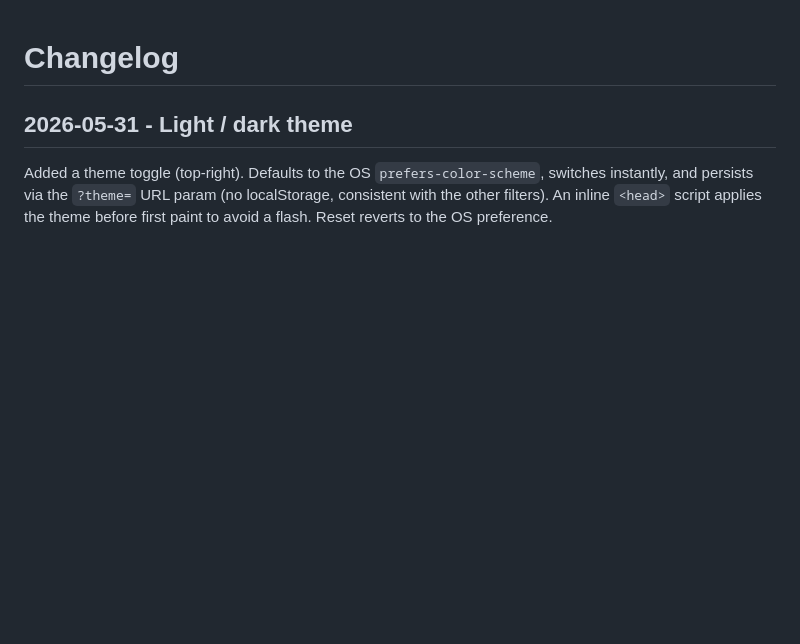
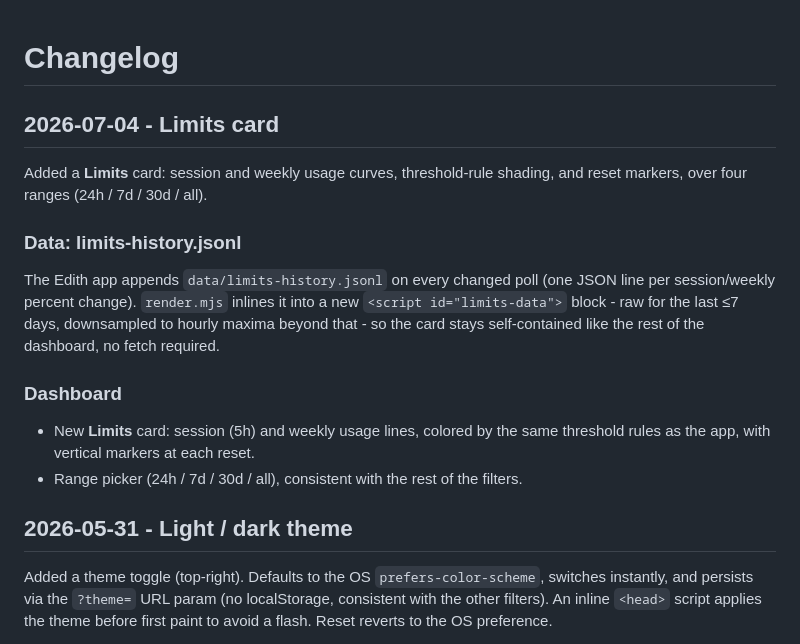
Before and after one commit to namannn04/edith, a Markdown page: dashboard/CHANGELOG.md, the part around the change. Drawn GitHub-style; blank space fills up the shorter version.

```diff
--- a/dashboard/CHANGELOG.md
+++ b/dashboard/CHANGELOG.md
@@ -1,4 +1,22 @@
 # Changelog
+
+## 2026-07-04 - Limits card
+
+Added a **Limits** card: session and weekly usage curves, threshold-rule
+shading, and reset markers, over four ranges (24h / 7d / 30d / all).
+
+### Data: limits-history.jsonl
+The Edith app appends `data/limits-history.jsonl` on every changed poll (one
+JSON line per session/weekly percent change). `render.mjs` inlines it into a
+new `<script id="limits-data">` block - raw for the last ≤7 days, downsampled
+to hourly maxima beyond that - so the card stays self-contained like the rest
+of the dashboard, no fetch required.
+
+### Dashboard
+- New **Limits** card: session (5h) and weekly usage lines, colored by the
+  same threshold rules as the app, with vertical markers at each reset.
+- Range picker (24h / 7d / 30d / all), consistent with the rest of the
+  filters.
 
 ## 2026-05-31 - Light / dark theme
 
```
Also changed, not shown: README.md (+16 -3 lines), dashboard/README.md (+3 -1 lines).
